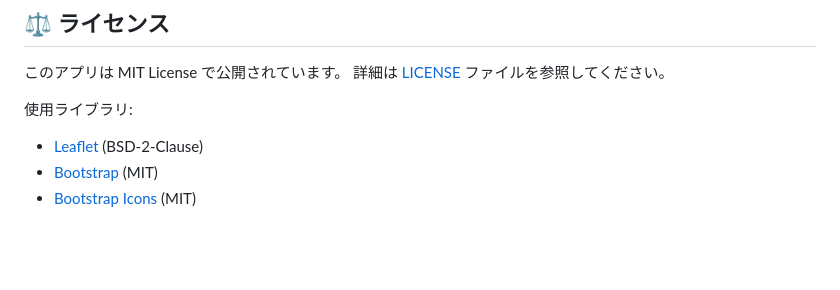
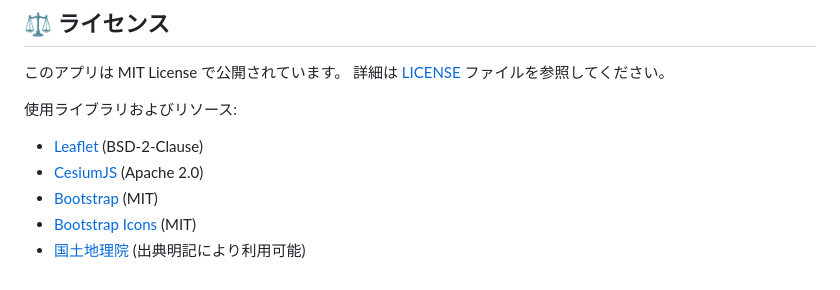
Before and after one commit to bunatree/gpx-trail-editor, a Markdown page: README.md, the part around the change. Rendered like a GitHub page; blank space fills up the shorter version.

```diff
--- a/README.md
+++ b/README.md
@@ -46,7 +46,9 @@ GPXファイルを読み込んで、地図上でポイントやルートを直
 このアプリは MIT License で公開されています。
 詳細は [LICENSE](./LICENSE) ファイルを参照してください。
 
-使用ライブラリ:
+使用ライブラリおよびリソース:
 - [Leaflet](https://leafletjs.com/) (BSD-2-Clause)
+- [CesiumJS](https://cesium.com/platform/cesiumjs/) (Apache 2.0)
 - [Bootstrap](https://getbootstrap.com/) (MIT)
 - [Bootstrap Icons](https://icons.getbootstrap.com/) (MIT)
+- [国土地理院](https://maps.gsi.go.jp/development/ichiran.html) (出典明記により利用可能)
```
